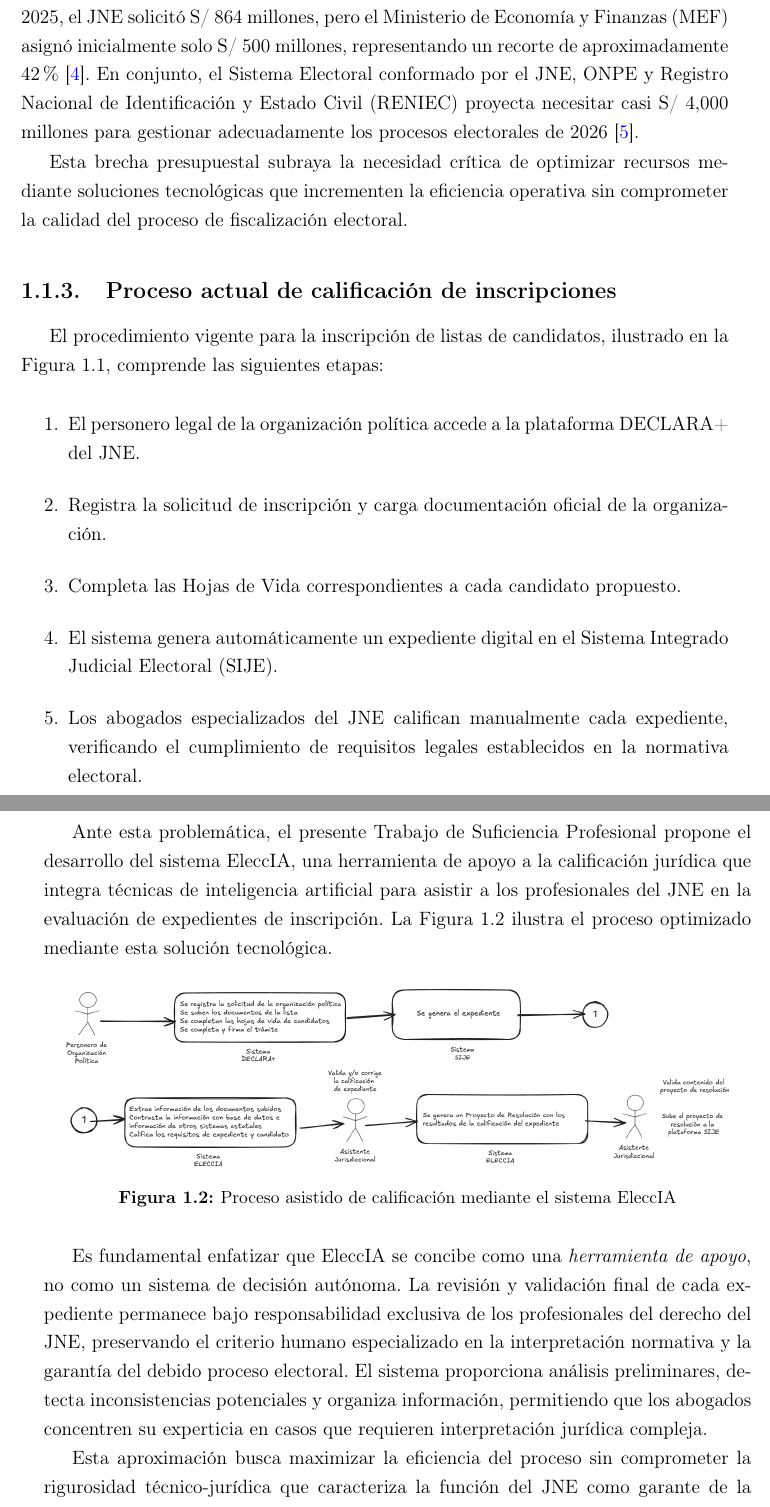
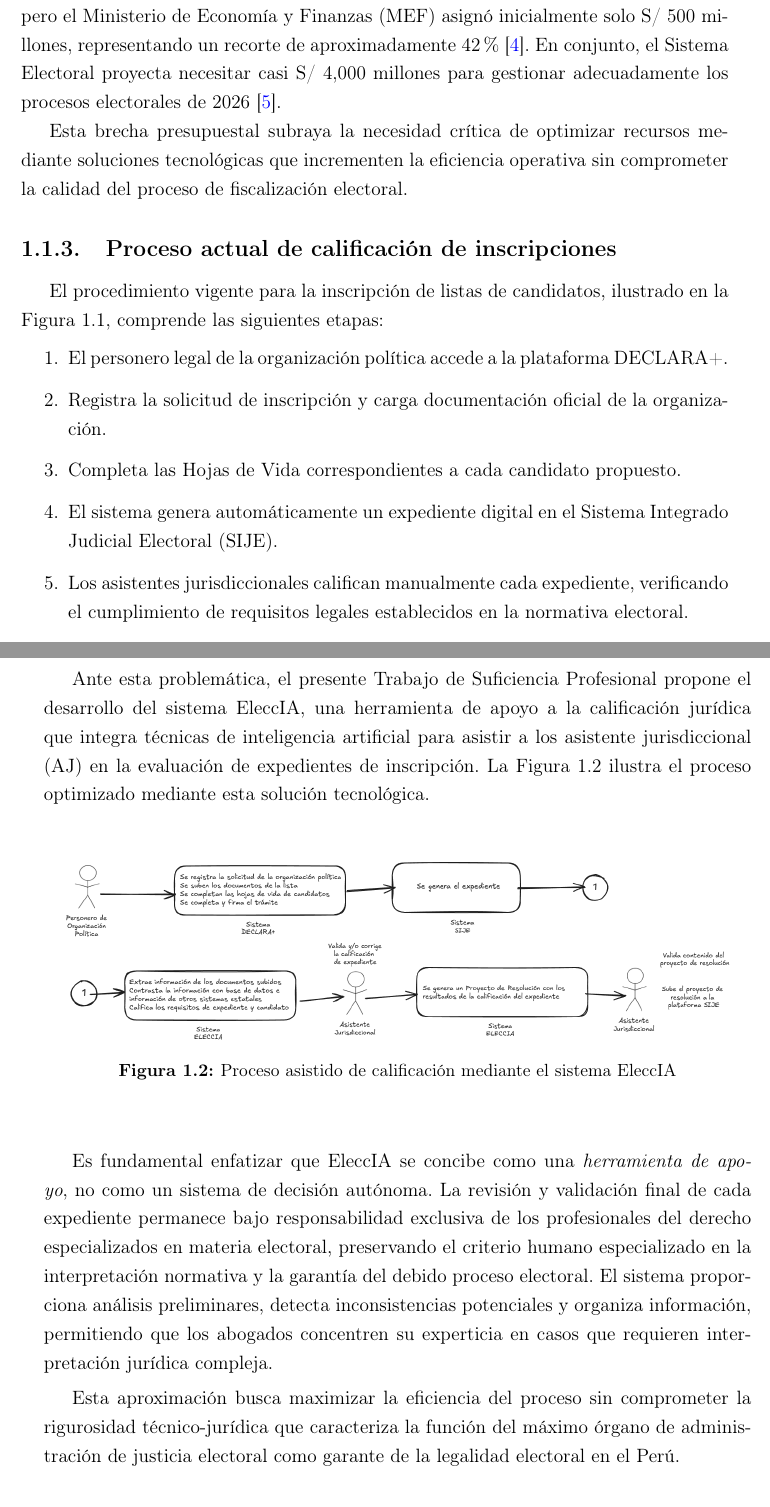
Before and after one commit to deglan-rivas/learning-latex, a LaTeX book (INFORME_TSP.tex): two parts of pages 16 and 17 of 26, joined at a grey line, cut so that both start at the same text. Compiled offline with pdfLaTeX.

Commit message:
fix: :bug: subsanar observaciones: anonimizar instituciones nacionales

```diff
--- a/INFORME_TSP.tex
+++ b/INFORME_TSP.tex
@@ -62,13 +62,15 @@
 % ============================================
 % INFORMACIÓN DEL DOCUMENTO
 % ============================================
-\title{Implementación de un Sistema de Automatización Inteligente del Proceso de Calificación y Generación de Proyectos de Resolución de Expedientes mediante Modelos de Lenguaje}
+\title{Sistema de
+Automatización Inteligente del de Automatización Inteligente del Proceso de Calificación y Generación de Proyectos de Resolución de Expedientes mediante Modelos de Lenguaje}
 \author{Deglan Jesus Rivas Romero}
 \date{Lima, 22 de enero del 2026}
 
 % Metadatos PDF
 \hypersetup{
-    pdftitle={Implementación de un Sistema de Automatización Inteligente del Proceso de Calificación y Generación de Proyectos de Resolución de Expedientes mediante Modelos de Lenguaje},
+    pdftitle={Sistema de
+Automatización Inteligente del de Automatización Inteligente del Proceso de Calificación y Generación de Proyectos de Resolución de Expedientes mediante Modelos de Lenguaje},
     pdfauthor={Deglan Jesus Rivas Romero},
     pdfsubject={Trabajo de Suficiencia Profesional - Ingeniería Mecatrónica},
     pdfkeywords={rendición de cuentas, transparencia, gestión pública, SIRCTGE, corrupción, Perú},
@@ -192,7 +195,7 @@ Román Campos, integrante del Gabinete de Asesores del JNE, proyecta que ``estam
 
 \subsection{Restricciones presupuestales}
 
-El contexto presupuestal agrava significativamente la situación. Para el año fiscal 2025, el JNE solicitó S/ 864 millones, pero el Ministerio de Economía y Finanzas (MEF) asignó inicialmente solo S/ 500 millones, representando un recorte de aproximadamente 42\% \cite{convoca2025presupuesto}. En conjunto, el Sistema Electoral conformado por el JNE, ONPE y Registro Nacional de Identificación y Estado Civil (RENIEC) proyecta necesitar casi S/ 4,000 millones para gestionar adecuadamente los procesos electorales de 2026 \cite{rpp2025elecciones}.
+El contexto presupuestal agrava significativamente la situación. Para el año fiscal 2025, el máximo órgano de administración de justicia electoral solicitó S/ 864 millones, pero el Ministerio de Economía y Finanzas (MEF) asignó inicialmente solo S/ 500 millones, representando un recorte de aproximadamente 42\% \cite{convoca2025presupuesto}. En conjunto, el Sistema Electoral proyecta necesitar casi S/ 4,000 millones para gestionar adecuadamente los procesos electorales de 2026 \cite{rpp2025elecciones}.
 
 Esta brecha presupuestal subraya la necesidad crítica de optimizar recursos mediante soluciones tecnológicas que incrementen la eficiencia operativa sin comprometer la calidad del proceso de fiscalización electoral.
 
@@ -201,11 +204,11 @@ Esta brecha presupuestal subraya la necesidad crítica de optimizar recursos med
 El procedimiento vigente para la inscripción de listas de candidatos, ilustrado en la Figura~\ref{fig:flujo-sin-eleccia}, comprende las siguientes etapas:
 
 \begin{enumerate}
-    \item El personero legal de la organización política accede a la plataforma DECLARA+ del JNE.
+    \item El personero legal de la organización política accede a la plataforma DECLARA+.
     \item Registra la solicitud de inscripción y carga documentación oficial de la organización.
     \item Completa las Hojas de Vida correspondientes a cada candidato propuesto.
     \item El sistema genera automáticamente un expediente digital en el Sistema Integrado Judicial Electoral (SIJE).
-    \item Los abogados especializados del JNE califican manualmente cada expediente, verificando el cumplimiento de requisitos legales establecidos en la normativa electoral.
+    \item Los asistentes jurisdiccionales califican manualmente cada expediente, verificando el cumplimiento de requisitos legales establecidos en la normativa electoral.
     \item Se elabora un proyecto de resolución con uno de tres resultados posibles:
     \begin{itemize}
         \item \textbf{ADMISIBLE}: La lista cumple todos los requisitos y se aprueba su inscripción.
@@ -225,7 +228,7 @@ Este procedimiento, completamente manual en su fase de calificación jurídica,
 
 \subsection{Propuesta: Sistema EleccIA}
 
-Ante esta problemática, el presente Trabajo de Suficiencia Profesional propone el desarrollo del sistema EleccIA, una herramienta de apoyo a la calificación jurídica que integra técnicas de inteligencia artificial para asistir a los profesionales del JNE en la evaluación de expedientes de inscripción. La Figura~\ref{fig:flujo-con-eleccia} ilustra el proceso optimizado mediante esta solución tecnológica.
+Ante esta problemática, el presente Trabajo de Suficiencia Profesional propone el desarrollo del sistema EleccIA, una herramienta de apoyo a la calificación jurídica que integra técnicas de inteligencia artificial para asistir a los asistente jurisdiccional (AJ) en la evaluación de expedientes de inscripción. La Figura~\ref{fig:flujo-con-eleccia} ilustra el proceso optimizado mediante esta solución tecnológica.
 
 \begin{figure}[H]
     \centering
@@ -234,9 +237,9 @@ Ante esta problemática, el presente Trabajo de Suficiencia Profesional propone
     \label{fig:flujo-con-eleccia}
 \end{figure}
 
-Es fundamental enfatizar que EleccIA se concibe como una \textit{herramienta de apoyo}, no como un sistema de decisión autónoma. La revisión y validación final de cada expediente permanece bajo responsabilidad exclusiva de los profesionales del derecho del JNE, preservando el criterio humano especializado en la interpretación normativa y la garantía del debido proceso electoral. El sistema proporciona análisis preliminares, detecta inconsistencias potenciales y organiza información, permitiendo que los abogados concentren su experticia en casos que requieren interpretación jurídica compleja.
+Es fundamental enfatizar que EleccIA se concibe como una \textit{herramienta de apoyo}, no como un sistema de decisión autónoma. La revisión y validación final de cada expediente permanece bajo responsabilidad exclusiva de los profesionales del derecho especializados en materia electoral, preservando el criterio humano especializado en la interpretación normativa y la garantía del debido proceso electoral. El sistema proporciona análisis preliminares, detecta inconsistencias potenciales y organiza información, permitiendo que los abogados concentren su experticia en casos que requieren interpretación jurídica compleja.
 
-Esta aproximación busca maximizar la eficiencia del proceso sin comprometer la rigurosidad técnico-jurídica que caracteriza la función del JNE como garante de la legalidad electoral en el Perú.
+Esta aproximación busca maximizar la eficiencia del proceso sin comprometer la rigurosidad técnico-jurídica que caracteriza la función del máximo órgano de administración de justicia electoral como garante de la legalidad electoral en el Perú.
 
 \section{Objetivos del trabajo}
 \label{sec:objetivos}
```
Also changed, not shown: .claude/CLAUDE.md, INFORME_TSP.tex (13 more changed lines).
